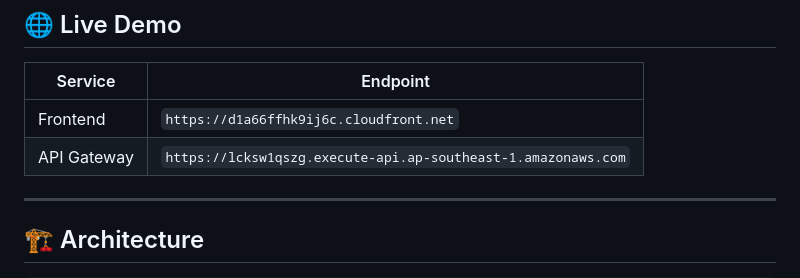
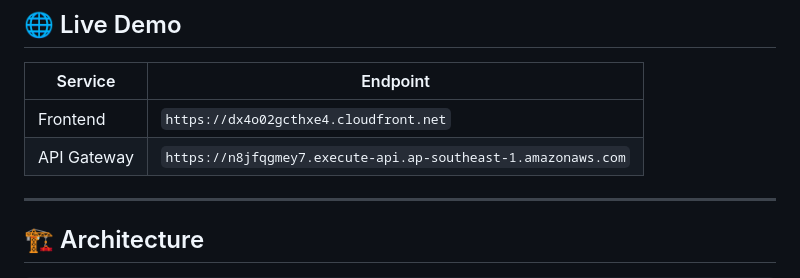
Before and after one commit to prashaantv05/serverless-ecommerce-aws, a Markdown page: README.md, the part around the change. Drawn GitHub-style.

```diff
--- a/README.md
+++ b/README.md
@@ -8,8 +8,8 @@
 
 | Service | Endpoint |
 |--------|----------|
-| Frontend | `https://d1a66ffhk9ij6c.cloudfront.net` |
-| API Gateway | `https://lcksw1qszg.execute-api.ap-southeast-1.amazonaws.com` |
+| Frontend | `https://dx4o02gcthxe4.cloudfront.net` |
+| API Gateway | `https://n8jfqgmey7.execute-api.ap-southeast-1.amazonaws.com` |
 
 ---
 
```
